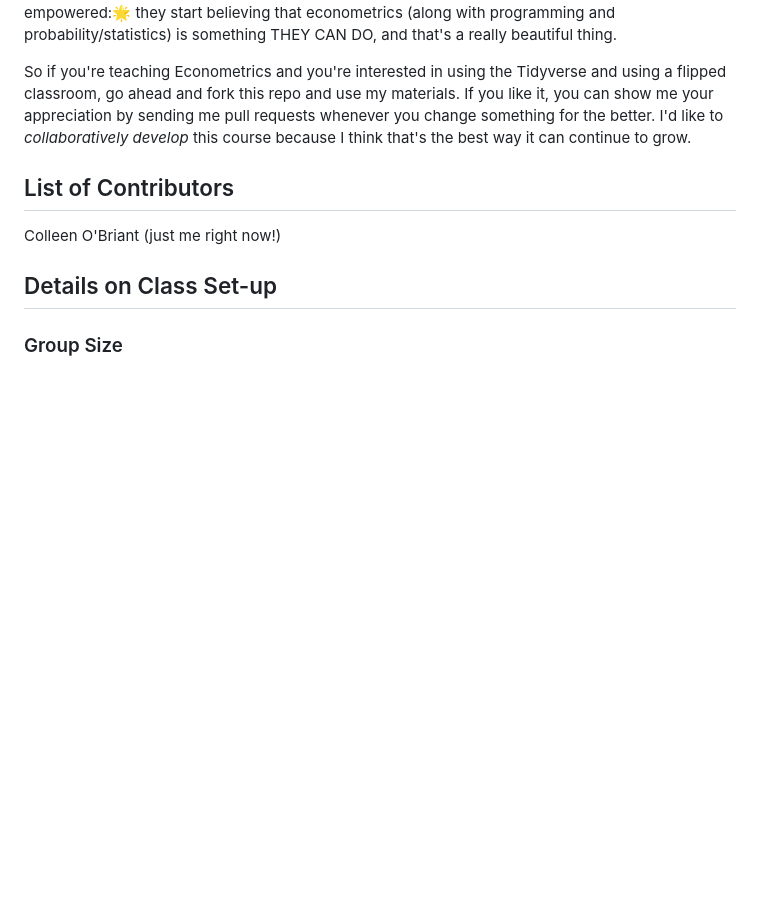
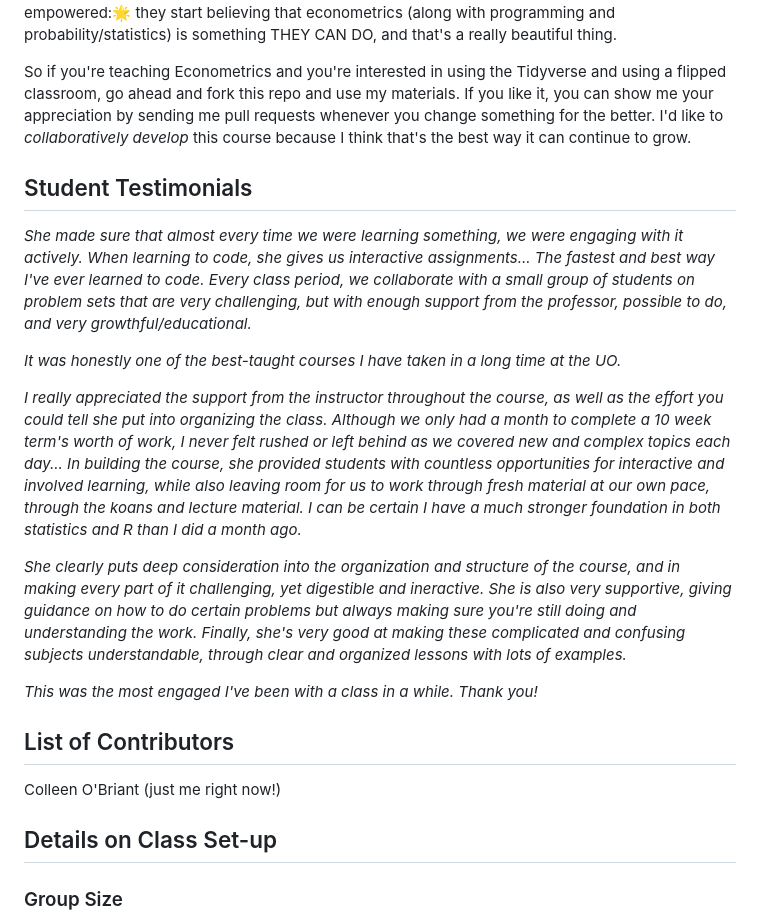
Before and after one commit to cobriant/tidy_econ, a Markdown page: README.md, the part around the change. Drawn GitHub-style; blank space fills up the shorter version.

Commit message:
student reviews

```diff
--- a/README.md
+++ b/README.md
@@ -15,6 +15,18 @@ This repository contains all of the public course materials for EC421 *Intro to
 If you haven't experienced a flipped classroom before, there's something really special about putting your students into small groups in front of an interesting problem. At first they'll flail around: you're asking them to think on the spot which is uncomfortable! But after just a couple of classes, they start to get the hang of it and then they start *loving* it. I think it's because they start to feel 🌟empowered:🌟 they start believing that econometrics (along with programming and probability/statistics) is something THEY CAN DO, and that's a really beautiful thing.
 
 So if you're teaching Econometrics and you're interested in using the Tidyverse and using a flipped classroom, go ahead and fork this repo and use my materials. If you like it, you can show me your appreciation by sending me pull requests whenever you change something for the better. I'd like to *collaboratively develop* this course because I think that's the best way it can continue to grow.
+
+## Student Testimonials
+
+*She made sure that almost every time we were learning something, we were engaging with it actively. When learning to code, she gives us interactive assignments... The fastest and best way I've ever learned to code. Every class period, we collaborate with a small group of students on problem sets that are very challenging, but with enough support from the professor, possible to do, and very growthful/educational.*
+
+*It was honestly one of the best-taught courses I have taken in a long time at the UO.*
+
+*I really appreciated the support from the instructor throughout the course, as well as the effort you could tell she put into organizing the class. Although we only had a month to complete a 10 week term's worth of work, I never felt rushed or left behind as we covered new and complex topics each day... In building the course, she provided students with countless opportunities for interactive and involved learning, while also leaving room for us to work through fresh material at our own pace, through the koans and lecture material. I can be certain I have a much stronger foundation in both statistics and R than I did a month ago.*
+
+*She clearly puts deep consideration into the organization and structure of the course, and in making every part of it challenging, yet digestible and ineractive. She is also very supportive, giving guidance on how to do certain problems but always making sure you're still doing and understanding the work. Finally, she's very good at making these complicated and confusing subjects understandable, through clear and organized lessons with lots of examples.*
+
+*This was the most engaged I've been with a class in a while. Thank you!*
 
 ## List of Contributors
 
```
